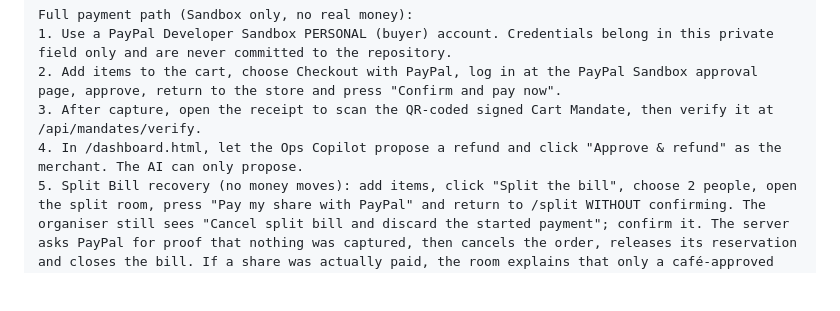
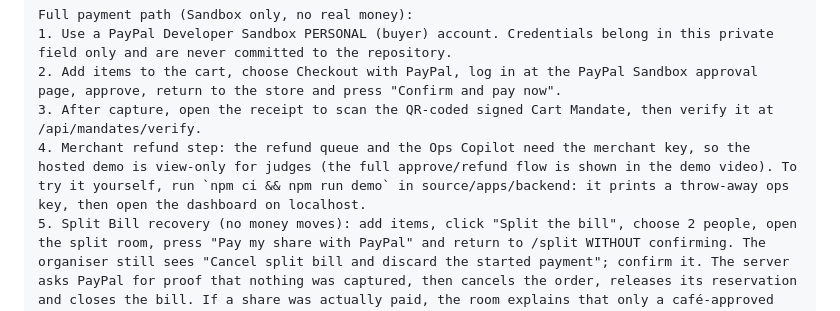
Before and after one commit to oemeraydemir/paypal-commerce-agent, a Markdown page: docs/DEVPOST_DRAFT.md, the part around the change. Rendered like a GitHub page; blank space fills up the shorter version.

```diff
--- a/docs/DEVPOST_DRAFT.md
+++ b/docs/DEVPOST_DRAFT.md
@@ -121,7 +121,7 @@ Full payment path (Sandbox only, no real money):
 1. Use a PayPal Developer Sandbox PERSONAL (buyer) account. Credentials belong in this private field only and are never committed to the repository.
 2. Add items to the cart, choose Checkout with PayPal, log in at the PayPal Sandbox approval page, approve, return to the store and press "Confirm and pay now".
 3. After capture, open the receipt to scan the QR-coded signed Cart Mandate, then verify it at /api/mandates/verify.
-4. In /dashboard.html, let the Ops Copilot propose a refund and click "Approve & refund" as the merchant. The AI can only propose.
+4. Merchant refund step: the refund queue and the Ops Copilot need the merchant key, so the hosted demo is view-only for judges (the full approve/refund flow is shown in the demo video). To try it yourself, run `npm ci && npm run demo` in source/apps/backend: it prints a throw-away ops key, then open the dashboard on localhost.
 5. Split Bill recovery (no money moves): add items, click "Split the bill", choose 2 people, open the split room, press "Pay my share with PayPal" and return to /split WITHOUT confirming. The organiser still sees "Cancel split bill and discard the started payment"; confirm it. The server asks PayPal for proof that nothing was captured, then cancels the order, releases its reservation and closes the bill. If a share was actually paid, the room explains that only a café-approved refund can undo it instead of hiding the control.
 
 Run it locally (Node.js 20+, no keys needed for the basic demo):
```
Also changed, not shown: docs/DEVPOST_FINAL_ANSWERS.md (+12 -2 lines), docs/EVIDENCE.md (+5 -0 lines).
